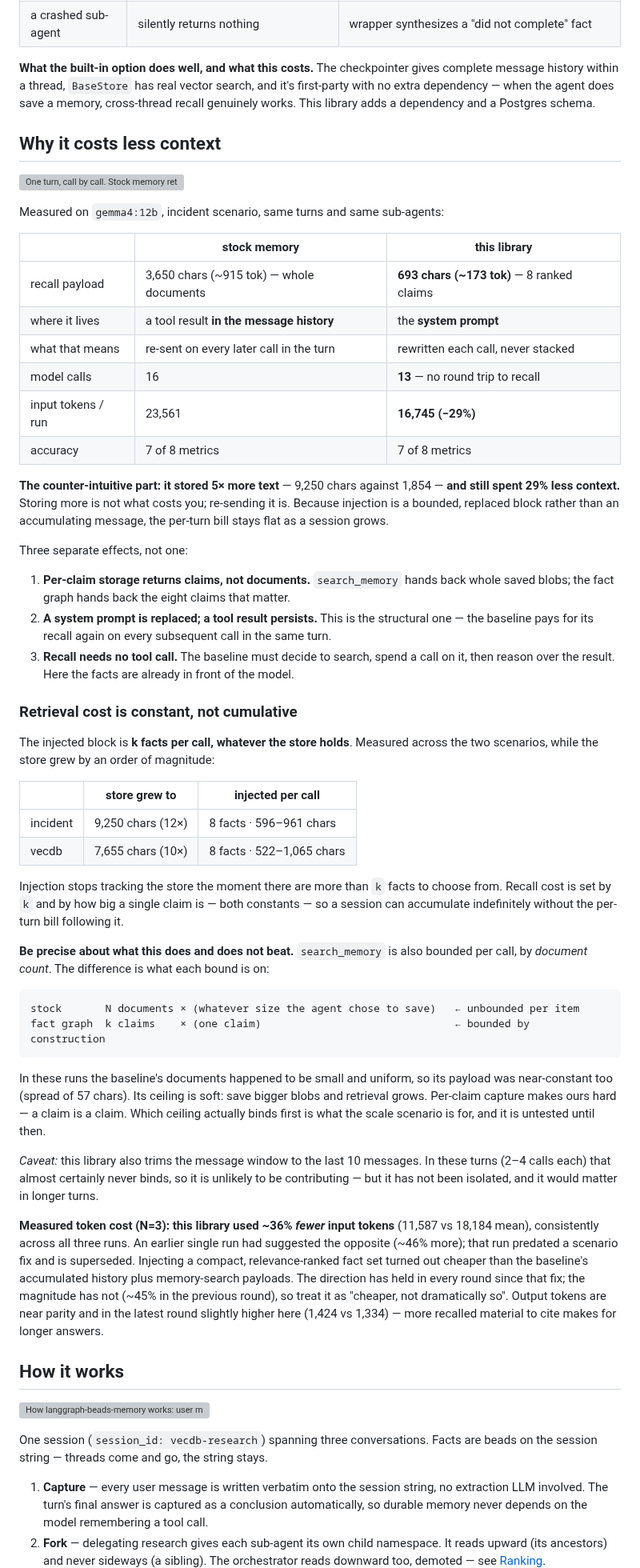
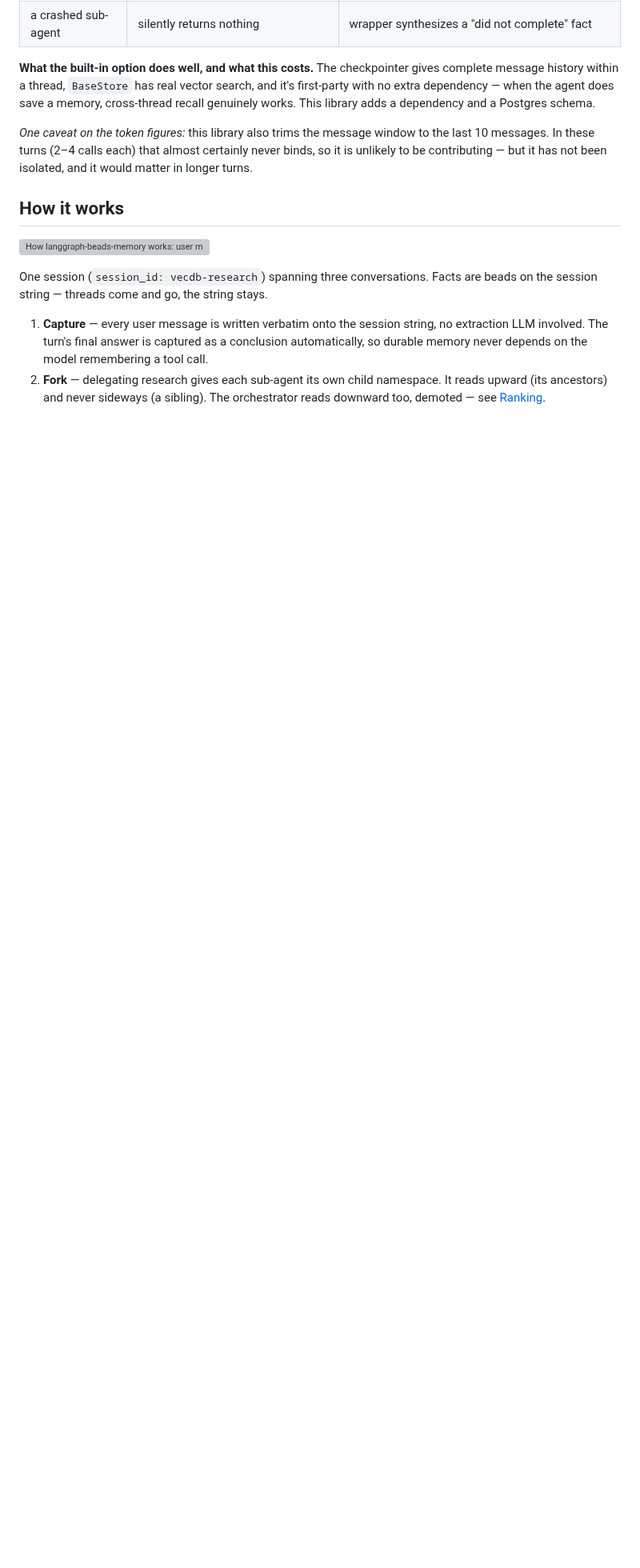
Before and after one commit to masterkidan/langgraph-beads-memory, a Markdown page: README.md, the part around one of its changes. Shown at 80% size. Rendered like a GitHub page; blank space fills up the shorter version; grey boxes are pictures that could not be loaded.

````diff
--- a/README.md
+++ b/README.md
@@ -23,61 +94,7 @@ Both lanes run the **same scenario**, step for step. The structural differences
 
 **What the built-in option does well, and what this costs.** The checkpointer gives complete message history within a thread, `BaseStore` has real vector search, and it's first-party with no extra dependency — when the agent does save a memory, cross-thread recall genuinely works. This library adds a dependency and a Postgres schema.
 
-## Why it costs less context
-
-![One turn, call by call. Stock memory returns whole documents as a search_memory tool result that lands in the message history and is re-sent on every later call, so input grows from ~710 to ~2,400 tokens across the turn. The fact graph injects eight ranked claims into the system prompt, which is rewritten each call rather than accumulated, so input stays roughly flat. Three measured effects: a five-times-smaller payload, no accumulation, and no extra round trip for recall.](docs/assets/token-mechanism.svg)
-
-Measured on `gemma4:12b`, incident scenario, same turns and same sub-agents:
-
-| | stock memory | this library |
-|---|---|---|
-| recall payload | 3,650 chars (~915 tok) — whole documents | **693 chars (~173 tok)** — 8 ranked claims |
-| where it lives | a tool result **in the message history** | the **system prompt** |
-| what that means | re-sent on every later call in the turn | rewritten each call, never stacked |
-| model calls | 16 | **13** — no round trip to recall |
-| input tokens / run | 23,561 | **16,745 (−29%)** |
-| accuracy | 7 of 8 metrics | 7 of 8 metrics |
-
-**The counter-intuitive part: it stored 5× more text** — 9,250 chars against 1,854 — **and still spent 29% less context.** Storing more is not what costs you; re-sending it is. Because injection is a bounded, replaced block rather than an accumulating message, the per-turn bill stays flat as a session grows.
-
-Three separate effects, not one:
-
-1. **Per-claim storage returns claims, not documents.** `search_memory` hands back whole saved blobs; the fact graph hands back the eight claims that matter.
-2. **A system prompt is replaced; a tool result persists.** This is the structural one — the baseline pays for its recall again on every subsequent call in the same turn.
-3. **Recall needs no tool call.** The baseline must decide to search, spend a call on it, then reason over the result. Here the facts are already in front of the model.
-
-### Retrieval cost is constant, not cumulative
-
-The injected block is **k facts per call, whatever the store holds**. Measured
-across the two scenarios, while the store grew by an order of magnitude:
-
-| | store grew to | injected per call |
-|---|---|---|
-| incident | 9,250 chars (12×) | 8 facts · 596–961 chars |
-| vecdb | 7,655 chars (10×) | 8 facts · 522–1,065 chars |
-
-Injection stops tracking the store the moment there are more than `k` facts to
-choose from. Recall cost is set by `k` and by how big a single claim is — both
-constants — so a session can accumulate indefinitely without the per-turn bill
-following it.
-
-**Be precise about what this does and does not beat.** `search_memory` is also
-bounded per call, by *document count*. The difference is what each bound is on:
-
-```
-stock       N documents × (whatever size the agent chose to save)   ← unbounded per item
-fact graph  k claims    × (one claim)                               ← bounded by construction
-```
-
-In these runs the baseline's documents happened to be small and uniform, so its
-payload was near-constant too (spread of 57 chars). Its ceiling is soft: save
-bigger blobs and retrieval grows. Per-claim capture makes ours hard — a claim is
-a claim. Which ceiling actually binds first is what the scale scenario is for,
-and it is untested until then.
-
-*Caveat:* this library also trims the message window to the last 10 messages. In these turns (2–4 calls each) that almost certainly never binds, so it is unlikely to be contributing — but it has not been isolated, and it would matter in longer turns.
-
-**Measured token cost (N=3): this library used ~36% *fewer* input tokens** (11,587 vs 18,184 mean), consistently across all three runs. An earlier single run had suggested the opposite (~46% more); that run predated a scenario fix and is superseded. Injecting a compact, relevance-ranked fact set turned out cheaper than the baseline's accumulated history plus memory-search payloads. The direction has held in every round since that fix; the magnitude has not (~45% in the previous round), so treat it as "cheaper, not dramatically so". Output tokens are near parity and in the latest round slightly higher here (1,424 vs 1,334) — more recalled material to cite makes for longer answers.
+*One caveat on the token figures:* this library also trims the message window to the last 10 messages. In these turns (2–4 calls each) that almost certainly never binds, so it is unlikely to be contributing — but it has not been isolated, and it would matter in longer turns.
 
 ## How it works
 
````
Also changed, not shown: other parts of README.md (+75 -3 lines), results/model-study.md (added, +100 -0 lines).
